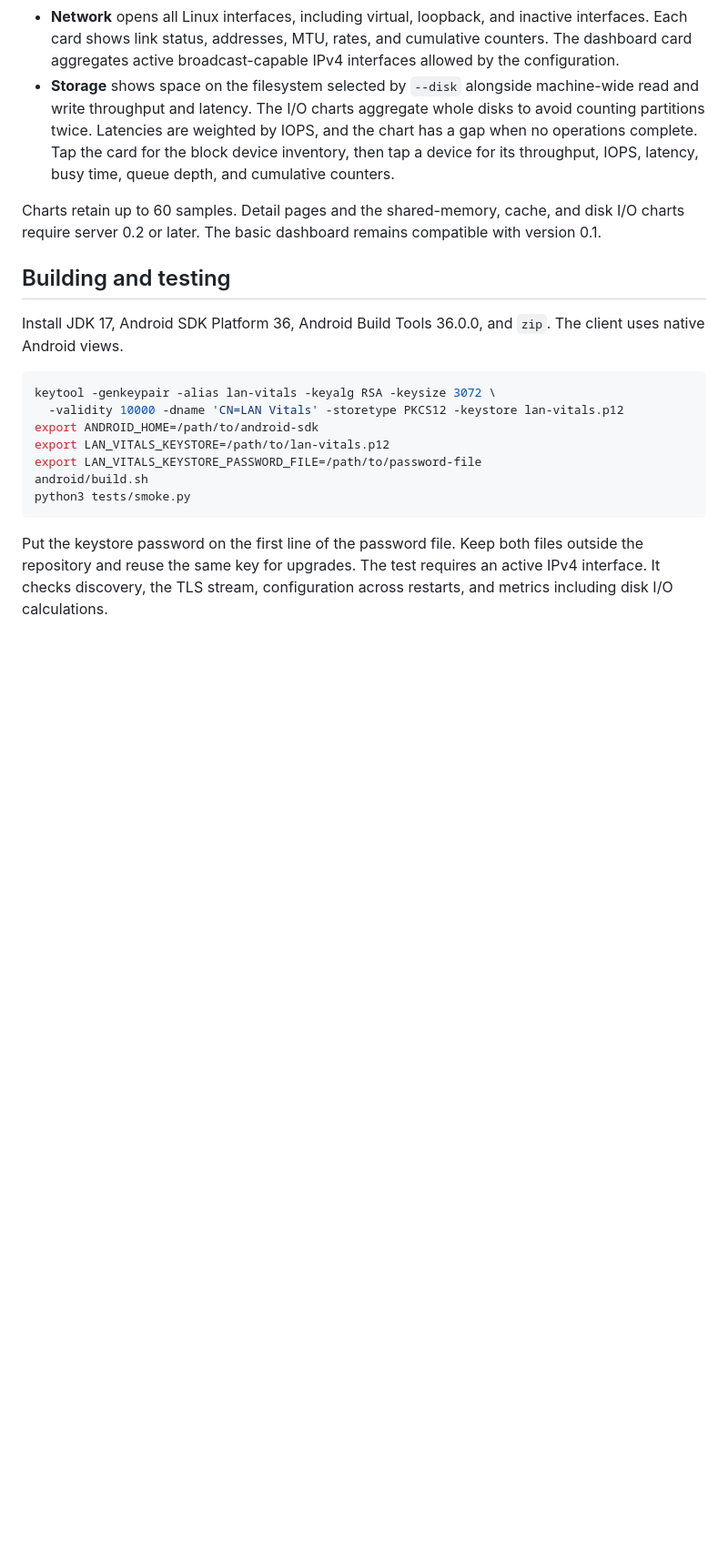
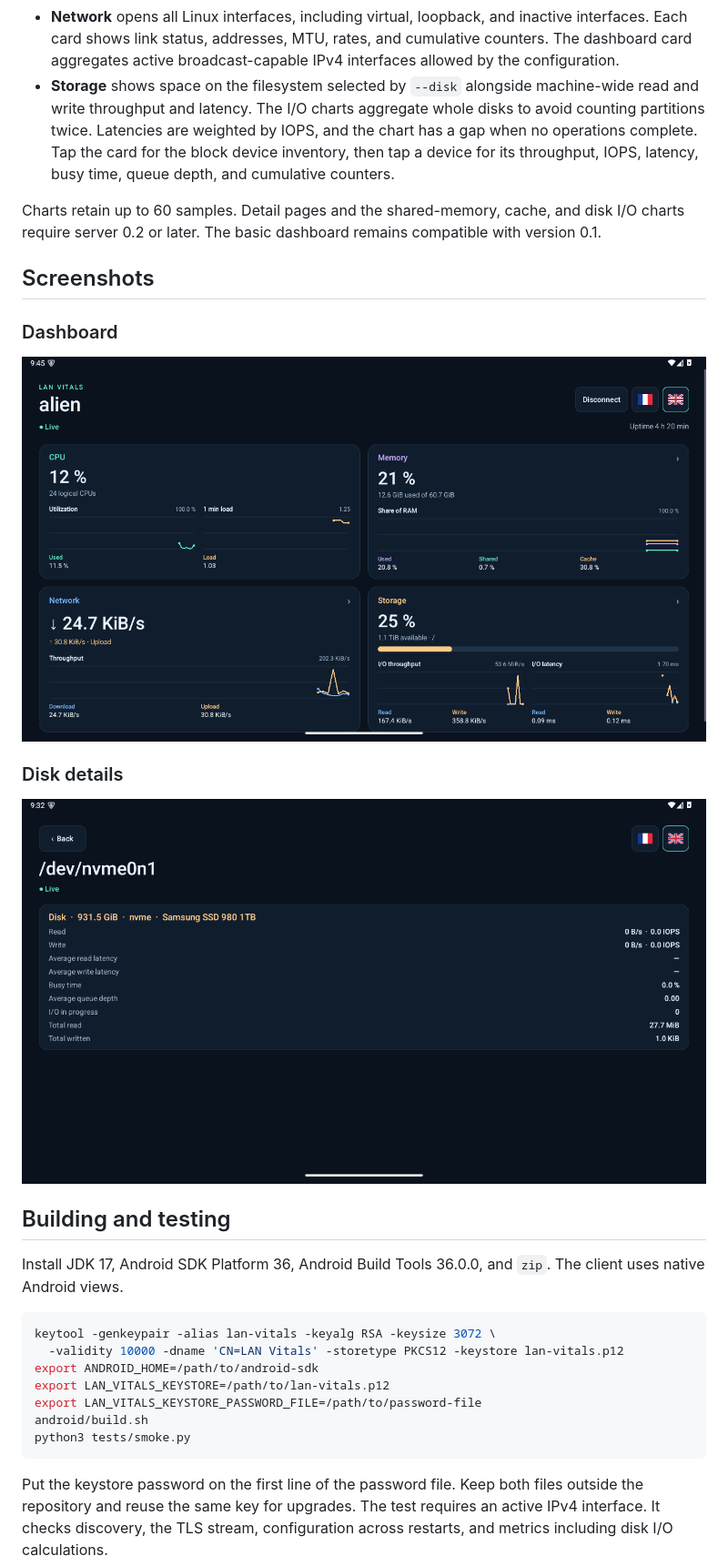
Before and after one commit to amapi/lan-vitals, a Markdown page: README.en.md, the part around the change. Shown at 91% size. GitHub-like rendering; pictures changed too: docs/screenshots/dashboard-en.png (added), docs/screenshots/disk-en.png (added); blank space fills up the shorter version.

```diff
--- a/README.en.md
+++ b/README.en.md
@@ -51,6 +51,16 @@ The TLS identity stays in `identity.pem`. If the server identity changes, forget
 
 Charts retain up to 60 samples. Detail pages and the shared-memory, cache, and disk I/O charts require server 0.2 or later. The basic dashboard remains compatible with version 0.1.
 
+## Screenshots
+
+### Dashboard
+
+![Android dashboard with CPU, memory, network, and storage charts](docs/screenshots/dashboard-en.png)
+
+### Disk details
+
+![Disk details showing read and write throughput, IOPS, and latency](docs/screenshots/disk-en.png)
+
 ## Building and testing
 
 Install JDK 17, Android SDK Platform 36, Android Build Tools 36.0.0, and `zip`. The client uses native Android views.
```
Also changed, not shown: README.md (+10 -0 lines), docs/screenshots/dashboard-fr.png (added), docs/screenshots/disk-fr.png (added).
